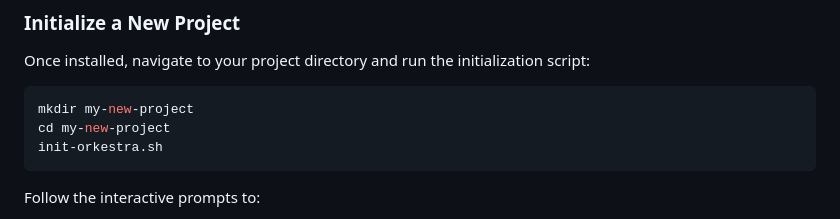
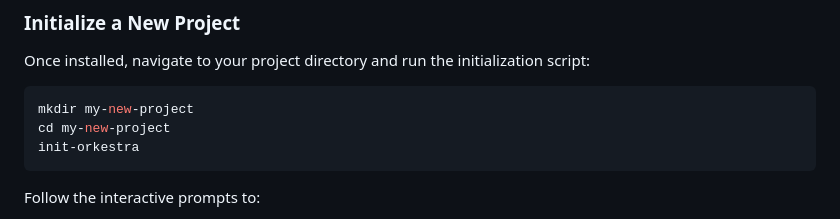
Before and after one commit to nickyreinert/orkestra, a Markdown page: README.md, the part around the change. Drawn GitHub-style.

Commit message:
Aktualisiere den Initialisierungsbefehl in der README, um das Skript ohne .sh-Erweiterung zu verwenden

````diff
--- a/README.md
+++ b/README.md
@@ -47,7 +47,7 @@ Once installed, navigate to your project directory and run the initialization sc
 ```bash
 mkdir my-new-project
 cd my-new-project
-init-orkestra.sh
+init-orkestra
 ```
 
 Follow the interactive prompts to:
````
